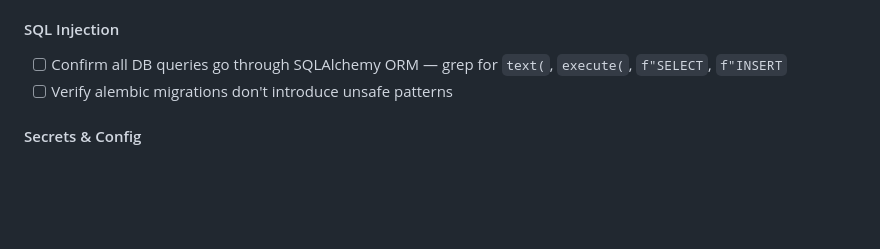
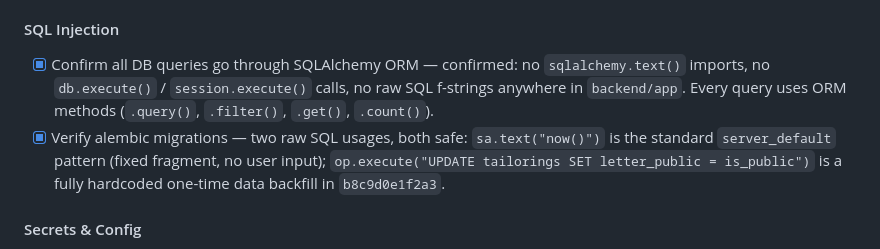
Before and after one commit to dunbarchara/tailord, a Markdown page: planning/11-adjusted-sprint-plan.md, the part around the change. GitHub-like rendering; blank space fills up the shorter version.

Commit message:
Day P1 - SQL Injection

```diff
--- a/planning/11-adjusted-sprint-plan.md
+++ b/planning/11-adjusted-sprint-plan.md
@@ -326,8 +326,8 @@ All authenticated dashboard pages redesigned to share a unified Mintlify-matched
 - [x] **XSS:** confirmed — `AdvocacyLetter.tsx` and `PublicTailoringView.tsx` use `<ReactMarkdown>`; no `dangerouslySetInnerHTML` on LLM output anywhere.
 
 #### SQL Injection
-- [ ] Confirm all DB queries go through SQLAlchemy ORM — grep for `text(`, `execute(`, `f"SELECT`, `f"INSERT`
-- [ ] Verify alembic migrations don't introduce unsafe patterns
+- [x] Confirm all DB queries go through SQLAlchemy ORM — confirmed: no `sqlalchemy.text()` imports, no `db.execute()` / `session.execute()` calls, no raw SQL f-strings anywhere in `backend/app`. Every query uses ORM methods (`.query()`, `.filter()`, `.get()`, `.count()`).
+- [x] Verify alembic migrations — two raw SQL usages, both safe: `sa.text("now()")` is the standard `server_default` pattern (fixed fragment, no user input); `op.execute("UPDATE tailorings SET letter_public = is_public")` is a fully hardcoded one-time data backfill in `b8c9d0e1f2a3`.
 
 #### Secrets & Config
 - [ ] Grep for hardcoded secrets, API keys, connection strings in source
```
